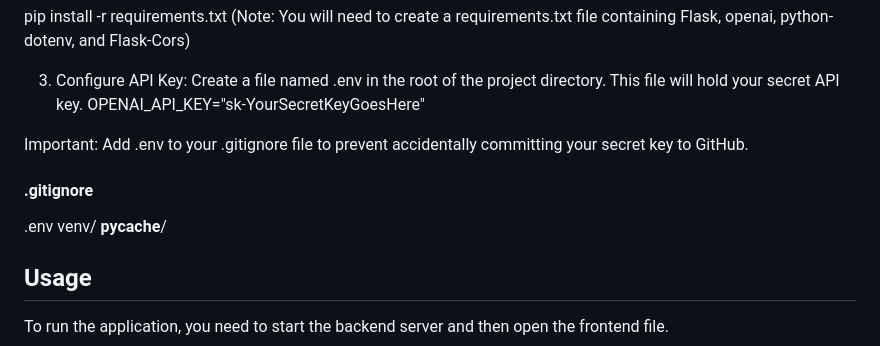
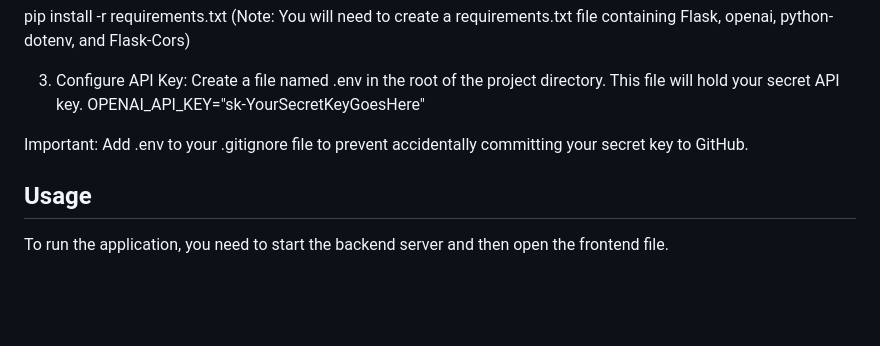
Before and after one commit to rohanvitrouthu/ai-text-toolkit, a Markdown page: README.md, the part around the change printed below. Rendered like a GitHub page; blank space fills up the shorter version.

```diff
--- a/README.md
+++ b/README.md
@@ -61,11 +64,6 @@ pip install -r requirements.txt
 
 Important: Add .env to your .gitignore file to prevent accidentally committing your secret key to GitHub.
 
-#### .gitignore
-.env
-venv/
-__pycache__/
-
 ## Usage
 To run the application, you need to start the backend server and then open the frontend file.
 1. Start the Backend Server: With your virtual environment still active, run the Flask application from your terminal:python app.py
```
Also changed, not shown: other parts of README.md (+5 -2 lines).
